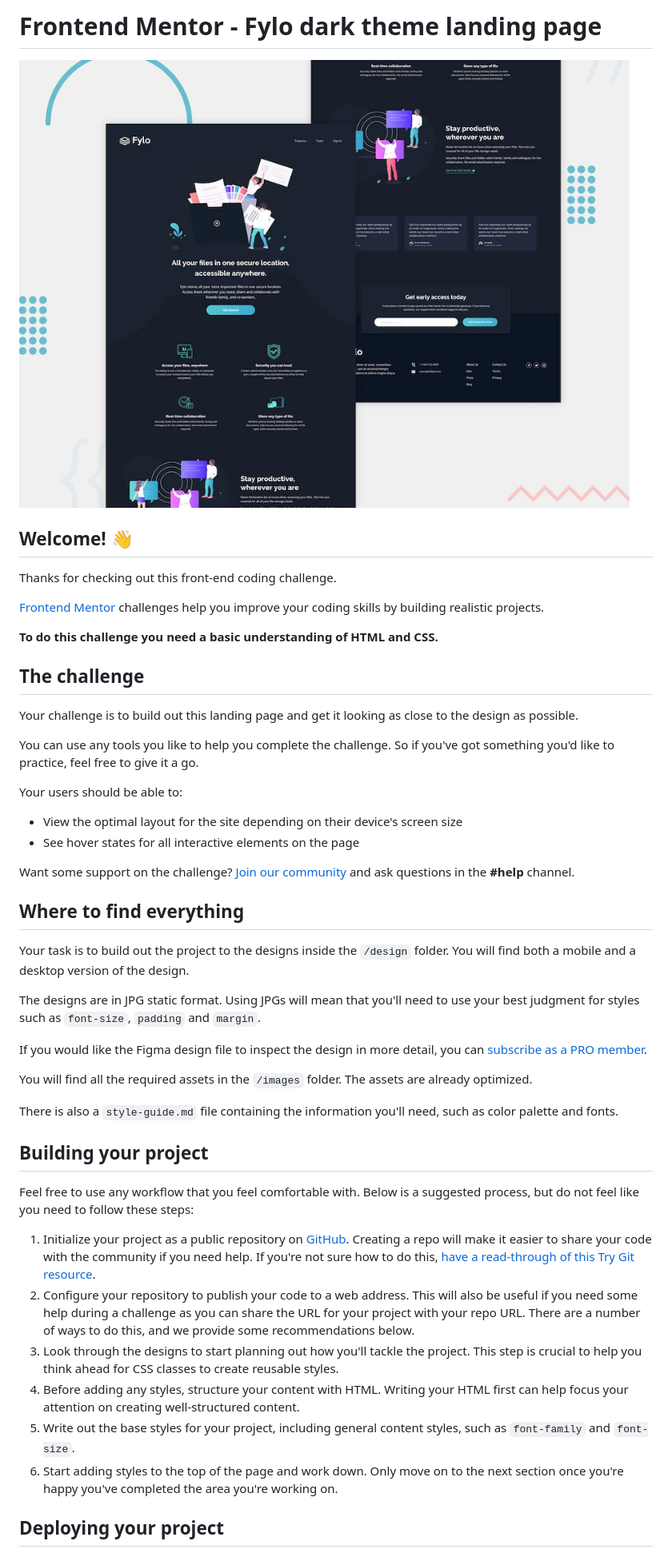
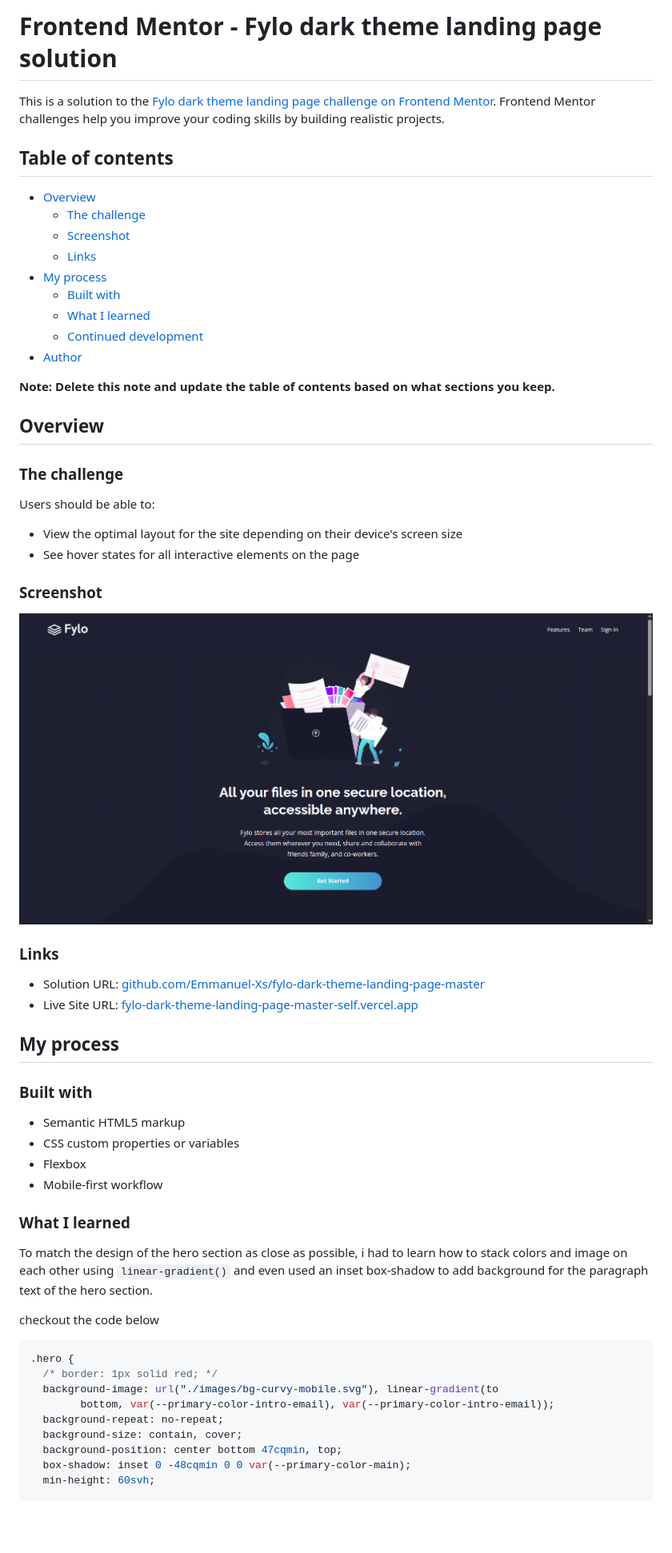
Before and after one commit to Emmanuel-Xs/fylo-dark-theme-landing-page-master, a Markdown page: README.md, the part around the change printed below. Shown: that part at 80% size. GitHub-like rendering; pictures changed too: screenshot.png (added); blank space fills up the shorter version.

Commit message:
chore: update readme

````diff
--- a/README.md
+++ b/README.md
@@ -1,50 +1,62 @@
-# Frontend Mentor - Fylo dark theme landing page
+# Frontend Mentor - Fylo dark theme landing page solution
 
-![Design preview for the Fylo dark theme landing page challenge](preview.jpg)
+This is a solution to the [Fylo dark theme landing page challenge on Frontend Mentor](https://www.frontendmentor.io/challenges/fylo-dark-theme-landing-page-5ca5f2d21e82137ec91a50fd). Frontend Mentor challenges help you improve your coding skills by building realistic projects.
 
-## Welcome! 👋
+## Table of contents
 
-Thanks for checking out this front-end coding challenge.
+- [Overview](#overview)
+  - [The challenge](#the-challenge)
+  - [Screenshot](#screenshot)
+  - [Links](#links)
+- [My process](#my-process)
+  - [Built with](#built-with)
+  - [What I learned](#what-i-learned)
+  - [Continued development](#continued-development)
+- [Author](#author)
 
-[Frontend Mentor](https://www.frontendmentor.io) challenges help you improve your coding skills by building realistic projects.
+**Note: Delete this note and update the table of contents based on what sections you keep.**
 
-**To do this challenge you need a basic understanding of HTML and CSS.**
+## Overview
 
-## The challenge
+### The challenge
 
-Your challenge is to build out this landing page and get it looking as close to the design as possible.
-
-You can use any tools you like to help you complete the challenge. So if you've got something you'd like to practice, feel free to give it a go.
-
-Your users should be able to:
+Users should be able to:
 
 - View the optimal layout for the site depending on their device's screen size
 - See hover states for all interactive elements on the page
 
-Want some support on the challenge? [Join our community](https://www.frontendmentor.io/community) and ask questions in the **#help** channel.
+### Screenshot
 
-## Where to find everything
+![screenshot of the solution](./screenshot.png)
 
-Your task is to build out the project to the designs inside the `/design` folder. You will find both a mobile and a desktop version of the design.
+### Links
 
-The designs are in JPG static format. Using JPGs will mean that you'll need to use your best judgment for styles such as `font-size`, `padding` and `margin`.
+- Solution URL: [github.com/Emmanuel-Xs/fylo-dark-theme-landing-page-master](https://github.com/Emmanuel-Xs/fylo-dark-theme-landing-page-master)
+- Live Site URL: [fylo-dark-theme-landing-page-master-self.vercel.app](https://fylo-dark-theme-landing-page-master-self.vercel.app/)
 
-If you would like the Figma design file to inspect the design in more detail, you can [subscribe as a PRO member](https://www.frontendmentor.io/pro).
+## My process
 
-You will find all the required assets in the `/images` folder. The assets are already optimized.
+### Built with
 
-There is also a `style-guide.md` file containing the information you'll need, such as color palette and fonts.
+- Semantic HTML5 markup
+- CSS custom properties or variables
+- Flexbox
+- Mobile-first workflow
 
-## Building your project
+### What I learned
 
-Feel free to use any workflow that you feel comfortable with. Below is a suggested process, but do not feel like you need to follow these steps:
+To match the design of the hero section as close as possible, i had to learn how to stack colors and image on each other using `linear-gradient()` and even used an inset box-shadow to add background for the paragraph text of the hero section.
 
-1. Initialize your project as a public repository on [GitHub](https://github.com/). Creating a repo will make it easier to share your code with the community if you need help. If you're not sure how to do this, [have a read-through of this Try Git resource](https://try.github.io/).
-2. Configure your repository to publish your code to a web address. This will also be useful if you need some help during a challenge as you can share the URL for your project with your repo URL. There are a number of ways to do this, and we provide some recommendations below.
-3. Look through the designs to start planning out how you'll tackle the project. This step is crucial to help you think ahead for CSS classes to create reusable styles.
-4. Before adding any styles, structure your content with HTML. Writing your HTML first can help focus your attention on creating well-structured content.
-5. Write out the base styles for your project, including general content styles, such as `font-family` and `font-size`.
-6. Start adding styles to the top of the page and work down. Only move on to the next section once you're happy you've completed the area you're working on.
+checkout the code below
 
-## Deploying your project
+```css
+.hero {
+  /* border: 1px solid red; */
+  background-image: url("./images/bg-curvy-mobile.svg"), linear-gradient(to
+        bottom, var(--primary-color-intro-email), var(--primary-color-intro-email));
+  background-repeat: no-repeat;
+  background-size: contain, cover;
+  background-position: center bottom 47cqmin, top;
+  box-shadow: inset 0 -48cqmin 0 0 var(--primary-color-main);
+  min-height: 60svh;
 
````
Also changed, not shown: other parts of README.md (+86 -26 lines), README-template.md (deleted, +0 -113 lines).
